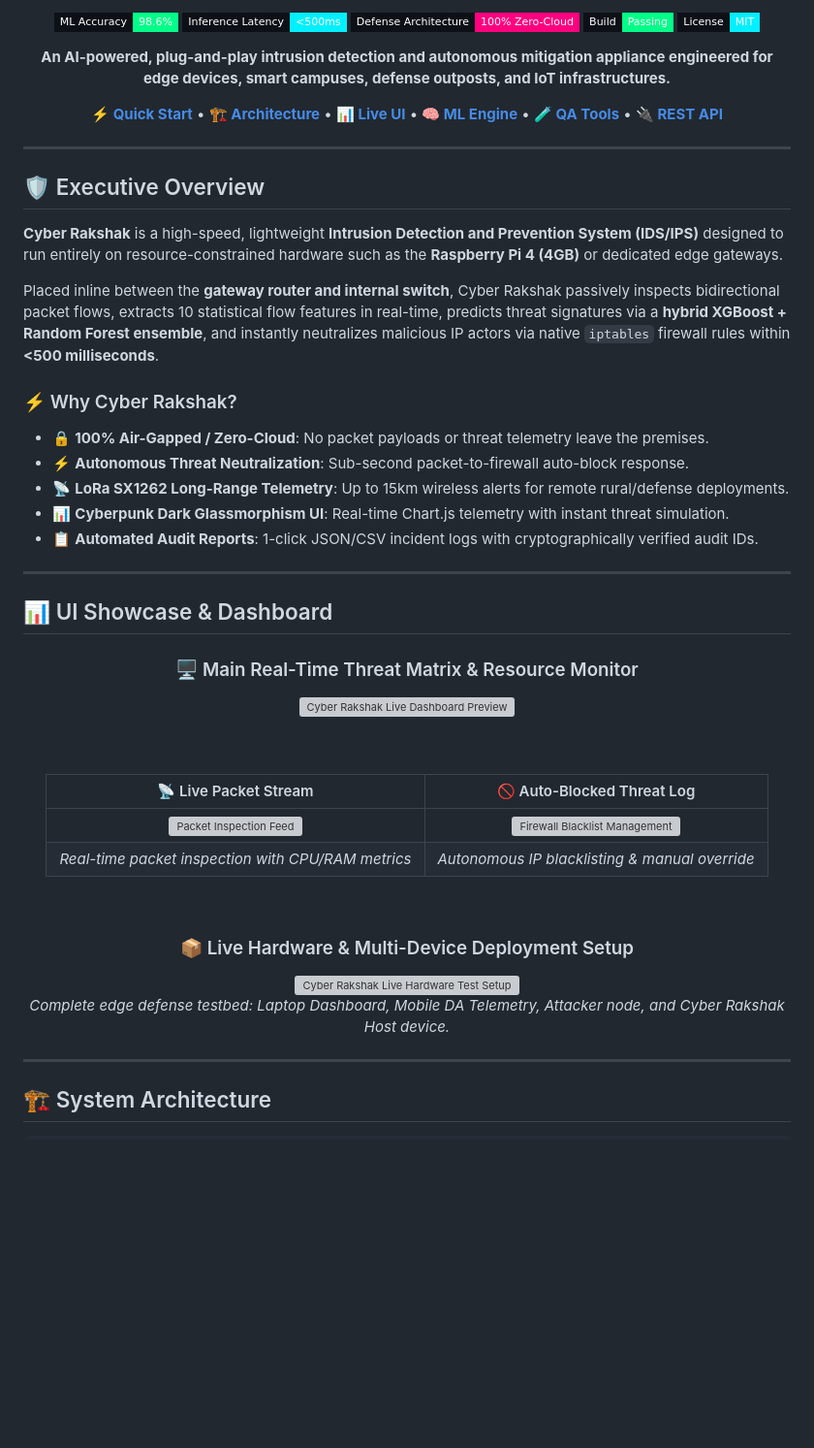
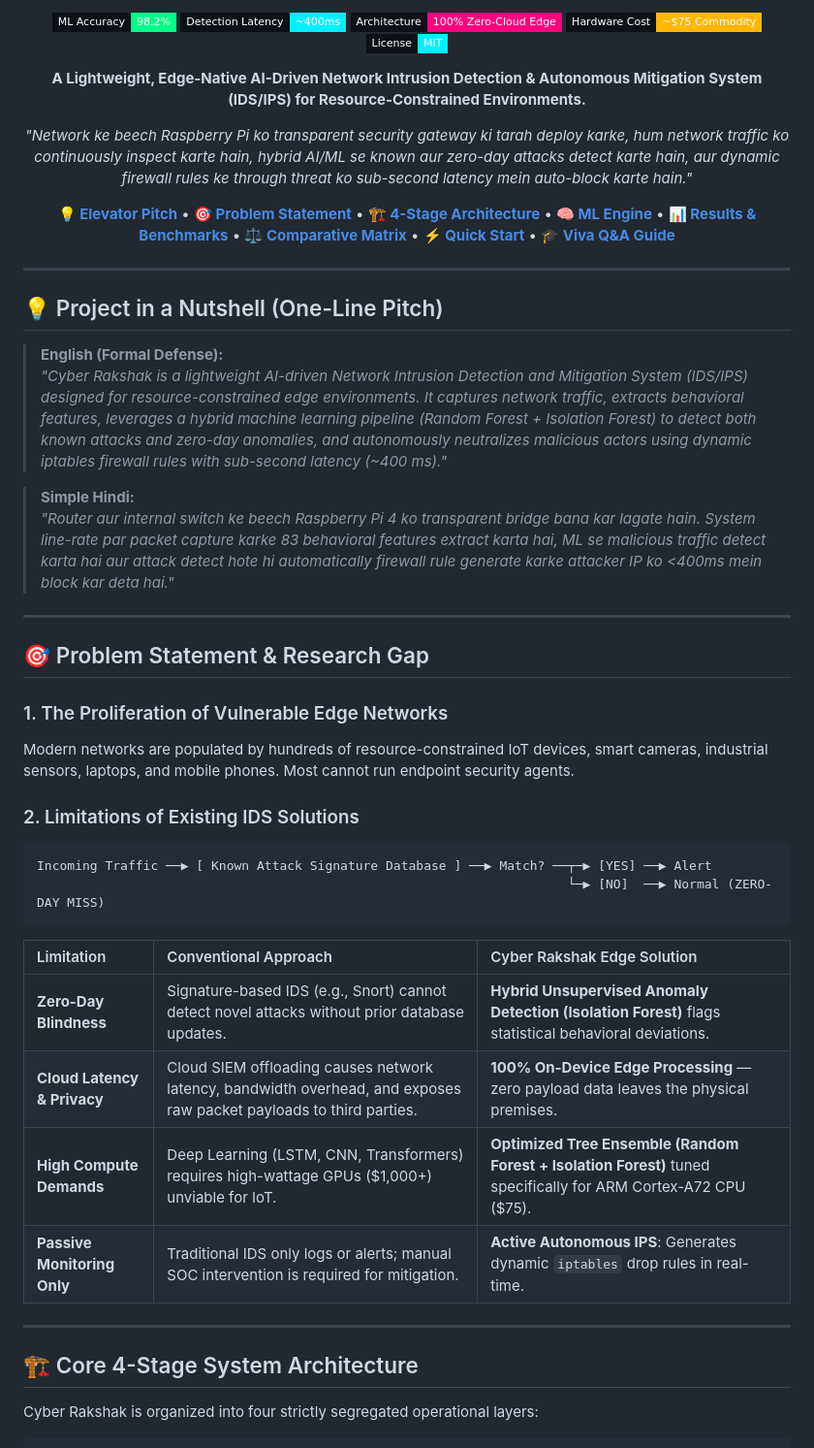
Before and after one commit to Nicksuraj21/Cyber-Rakshak, a Markdown page: README.md, the part around one of its changes. Shown at 97% size. Rendered like a GitHub page; badges without logos; blank space fills up the shorter version; grey boxes are pictures that could not be loaded.

````diff
--- a/README.md
+++ b/README.md
@@ -24,70 +24,66 @@
 <p align="center">
-  <img src="https://img.shields.io/badge/ML%20Accuracy-98.6%25-00ff88?style=flat-square&logo=target&logoColor=00ff88&labelColor=0d1117" />
-  <img src="https://img.shields.io/badge/Inference%20Latency-%3C500ms-00f0ff?style=flat-square&logo=speedtest&logoColor=00f0ff&labelColor=0d1117" />
-  <img src="https://img.shields.io/badge/Defense%20Architecture-100%25%20Zero--Cloud-ff007f?style=flat-square&logo=shield&logoColor=ff007f&labelColor=0d1117" />
-  <img src="https://img.shields.io/badge/Build-Passing-00ff88?style=flat-square&labelColor=0d1117" />
+  <img src="https://img.shields.io/badge/ML%20Accuracy-98.2%25-00ff88?style=flat-square&logo=target&logoColor=00ff88&labelColor=0d1117" />
+  <img src="https://img.shields.io/badge/Detection%20Latency-~400ms-00f0ff?style=flat-square&logo=speedtest&logoColor=00f0ff&labelColor=0d1117" />
+  <img src="https://img.shields.io/badge/Architecture-100%25%20Zero--Cloud%20Edge-ff007f?style=flat-square&logo=shield&logoColor=ff007f&labelColor=0d1117" />
+  <img src="https://img.shields.io/badge/Hardware%20Cost-~$75%20Commodity-ffb703?style=flat-square&logo=raspberrypi&logoColor=ffb703&labelColor=0d1117" />
   <img src="https://img.shields.io/badge/License-MIT-00f0ff?style=flat-square&labelColor=0d1117" />
 </p>
 
 <p align="center">
-  <b>An AI-powered, plug-and-play intrusion detection and autonomous mitigation appliance engineered for edge devices, smart campuses, defense outposts, and IoT infrastructures.</b>
+  <b>A Lightweight, Edge-Native AI-Driven Network Intrusion Detection & Autonomous Mitigation System (IDS/IPS) for Resource-Constrained Environments.</b>
 </p>
 
 <p align="center">
-  <a href="#-quick-start"><b>⚡ Quick Start</b></a> •
-  <a href="#-system-architecture"><b>🏗️ Architecture</b></a> •
-  <a href="#-ui-showcase--dashboard"><b>📊 Live UI</b></a> •
-  <a href="#-machine-learning-pipeline"><b>🧠 ML Engine</b></a> •
-  <a href="#-penetration-testing--qa"><b>🧪 QA Tools</b></a> •
-  <a href="#-rest-api-documentation"><b>🔌 REST API</b></a>
+  <i>"Network ke beech Raspberry Pi ko transparent security gateway ki tarah deploy karke, hum network traffic ko continuously inspect karte hain, hybrid AI/ML se known aur zero-day attacks detect karte hain, aur dynamic firewall rules ke through threat ko sub-second latency mein auto-block karte hain."</i>
+</p>
+
+<p align="center">
+  <a href="#-project-in-a-nutshell-one-line-pitch"><b>💡 Elevator Pitch</b></a> •
+  <a href="#-problem-statement--research-gap"><b>🎯 Problem Statement</b></a> •
+  <a href="#-core-4-stage-system-architecture"><b>🏗️ 4-Stage Architecture</b></a> •
+  <a href="#-hybrid-aiml-detection-engine"><b>🧠 ML Engine</b></a> •
+  <a href="#-experimental-results--benchmarks"><b>📊 Results & Benchmarks</b></a> •
+  <a href="#-comparative-analysis"><b>⚖️ Comparative Matrix</b></a> •
+  <a href="#-quick-start--local-deployment"><b>⚡ Quick Start</b></a> •
+  <a href="#-viva--examiner-defense-guide"><b>🎓 Viva Q&A Guide</b></a>
 </p>
 
 </div>
 
 ---
 
-## 🛡️ Executive Overview
+## 💡 Project in a Nutshell (One-Line Pitch)
 
-**Cyber Rakshak** is a high-speed, lightweight **Intrusion Detection and Prevention System (IDS/IPS)** designed to run entirely on resource-constrained hardware such as the **Raspberry Pi 4 (4GB)** or dedicated edge gateways.
+> **English (Formal Defense):**
+> *"Cyber Rakshak is a lightweight AI-driven Network Intrusion Detection and Mitigation System (IDS/IPS) designed for resource-constrained edge environments. It captures network traffic, extracts behavioral features, leverages a hybrid machine learning pipeline (Random Forest + Isolation Forest) to detect both known attacks and zero-day anomalies, and autonomously neutralizes malicious actors using dynamic iptables firewall rules with sub-second latency (~400 ms)."*
 
-Placed inline between the **gateway router and internal switch**, Cyber Rakshak passively inspects bidirectional packet flows, extracts 10 statistical flow features in real-time, predicts threat signatures via a **hybrid XGBoost + Random Forest ensemble**, and instantly neutralizes malicious IP actors via native `iptables` firewall rules within **<500 milliseconds**.
-
-### ⚡ Why Cyber Rakshak?
-- 🔒 **100% Air-Gapped / Zero-Cloud**: No packet payloads or threat telemetry leave the premises.
-- ⚡ **Autonomous Threat Neutralization**: Sub-second packet-to-firewall auto-block response.
-- 📡 **LoRa SX1262 Long-Range Telemetry**: Up to 15km wireless alerts for remote rural/defense deployments.
-- 📊 **Cyberpunk Dark Glassmorphism UI**: Real-time Chart.js telemetry with instant threat simulation.
-- 📋 **Automated Audit Reports**: 1-click JSON/CSV incident logs with cryptographically verified audit IDs.
+> **Simple Hindi:**
+> *"Router aur internal switch ke beech Raspberry Pi 4 ko transparent bridge bana kar lagate hain. System line-rate par packet capture karke 83 behavioral features extract karta hai, ML se malicious traffic detect karta hai aur attack detect hote hi automatically firewall rule generate karke attacker IP ko <400ms mein block kar deta hai."*
 
 ---
 
-## 📊 UI Showcase & Dashboard
+## 🎯 Problem Statement & Research Gap
 
-<div align="center">
+### 1. The Proliferation of Vulnerable Edge Networks
+Modern networks are populated by hundreds of resource-constrained IoT devices, smart cameras, industrial sensors, laptops, and mobile phones. Most cannot run endpoint security agents.
 
-### 🖥️ Main Real-Time Threat Matrix & Resource Monitor
-<img src="./dash.png" width="95%" alt="Cyber Rakshak Live Dashboard Preview" style="border-radius: 12px; box-shadow: 0 8px 32px rgba(0, 240, 255, 0.2); border: 1px solid #00f0ff;" />
+### 2. Limitations of Existing IDS Solutions
+```
+Incoming Traffic ──▶ [ Known Attack Signature Database ] ──▶ Match? ──┬─▶ [YES] ──▶ Alert
+                                                                      └─▶ [NO]  ──▶ Normal (ZERO-DAY MISS)
+```
 
-<br/><br/>
-
-| 📡 Live Packet Stream | 🚫 Auto-Blocked Threat Log |
-|:---:|:---:|
-| <img src="./livelog.png" width="100%" alt="Packet Inspection Feed" style="border-radius: 8px; border: 1px solid #ff007f;" /> | <img src="./blocklog.png" width="100%" alt="Firewall Blacklist Management" style="border-radius: 8px; border: 1px solid #00ff88;" /> |
-| *Real-time packet inspection with CPU/RAM metrics* | *Autonomous IP blacklisting & manual override* |
-
-<br/>
-
-### 📦 Live Hardware & Multi-Device Deployment Setup
-<img src="./image.jpeg" width="92%" alt="Cyber Rakshak Live Hardware Test Setup" style="border-radius: 12px; box-shadow: 0 8px 32px rgba(0, 240, 255, 0.25); border: 1px solid #00f0ff;" />
-
-*Complete edge defense testbed: Laptop Dashboard, Mobile DA Telemetry, Attacker node, and Cyber Rakshak Host device.*
-
-</div>
+| Limitation | Conventional Approach | Cyber Rakshak Edge Solution |
+|:---|:---|:---|
+| **Zero-Day Blindness** | Signature-based IDS (e.g., Snort) cannot detect novel attacks without prior database updates. | **Hybrid Unsupervised Anomaly Detection (Isolation Forest)** flags statistical behavioral deviations. |
+| **Cloud Latency & Privacy** | Cloud SIEM offloading causes network latency, bandwidth overhead, and exposes raw packet payloads to third parties. | **100% On-Device Edge Processing** — zero payload data leaves the physical premises. |
+| **High Compute Demands** | Deep Learning (LSTM, CNN, Transformers) requires high-wattage GPUs ($1,000+) unviable for IoT. | **Optimized Tree Ensemble (Random Forest + Isolation Forest)** tuned specifically for ARM Cortex-A72 CPU ($75). |
+| **Passive Monitoring Only** | Traditional IDS only logs or alerts; manual SOC intervention is required for mitigation. | **Active Autonomous IPS**: Generates dynamic `iptables` drop rules in real-time. |
 
 ---
 
-## 🏗️ System Architecture
+## 🏗️ Core 4-Stage System Architecture
 
-<div align="center">
+Cyber Rakshak is organized into four strictly segregated operational layers:
 
 ```
````
Also changed, not shown: other parts of README.md (+189 -153 lines).
